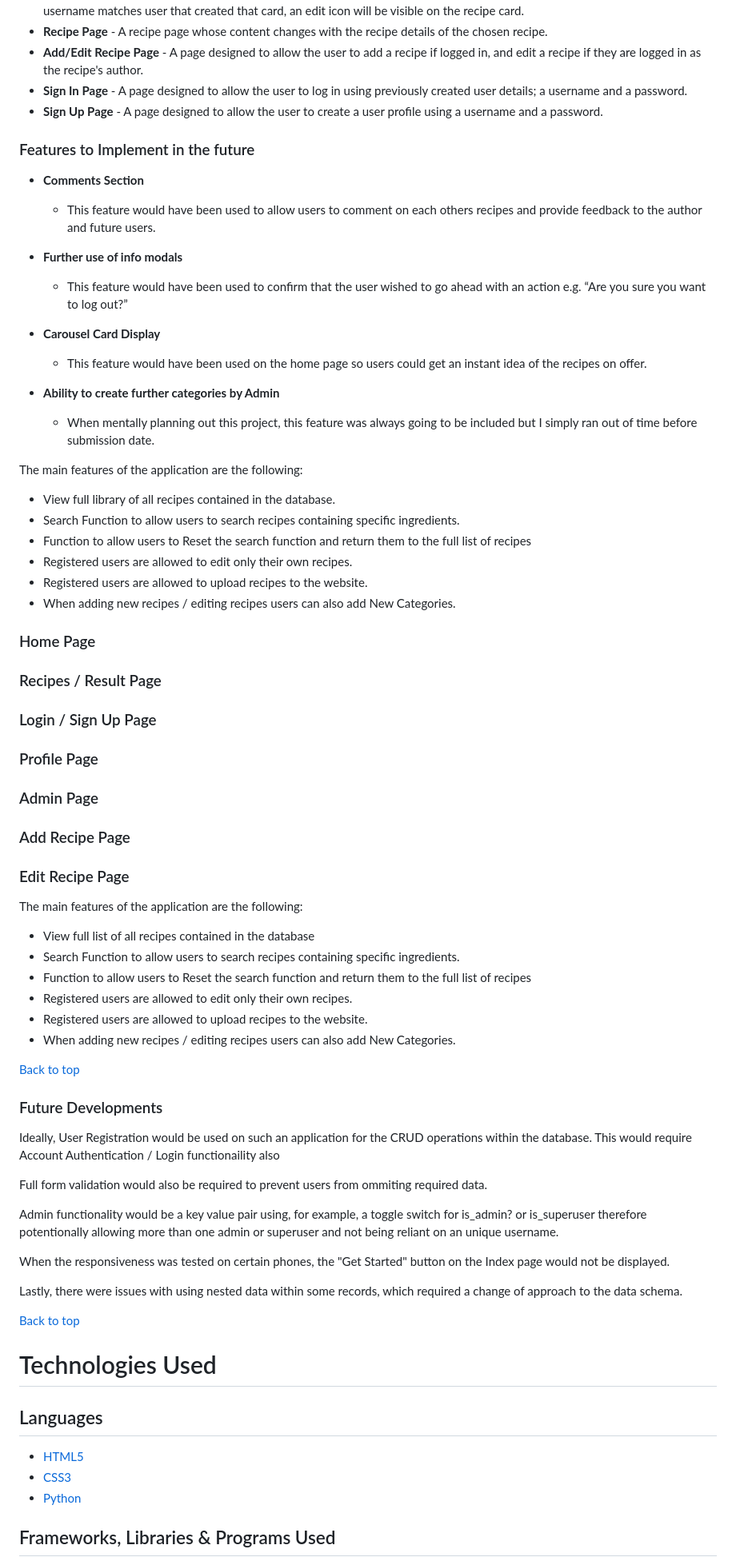
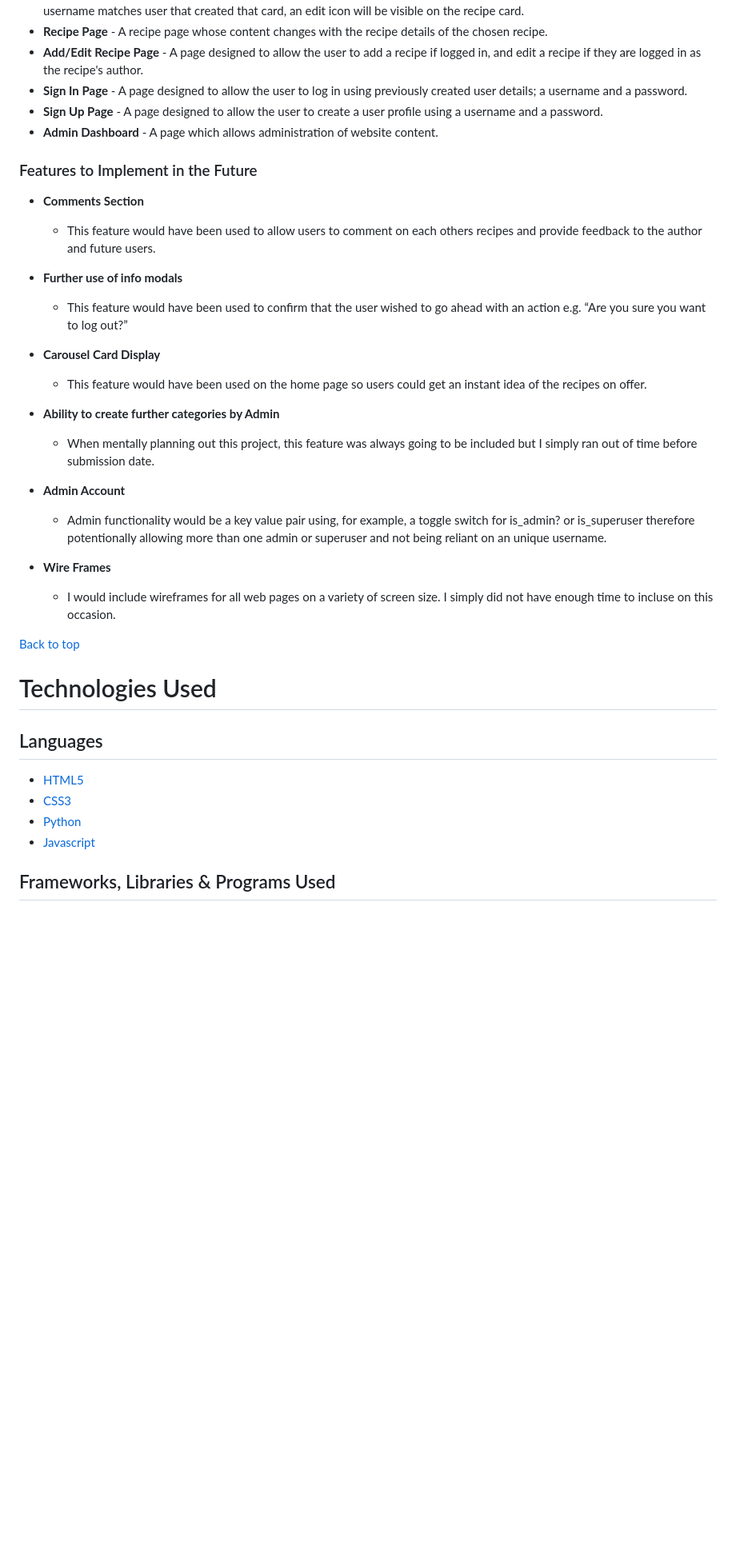
Before and after one commit to lisaloudness/Blas, a Markdown page: README.md, the part around the change printed below. Shown: that part at 80% size. Drawn GitHub-style; blank space fills up the shorter version.

```diff
--- a/README.md
+++ b/README.md
@@ -177,8 +229,9 @@ Each page of the website features a consistent responsive navigational system:
 - **Add/Edit Recipe Page** - A page designed to allow the user to add a recipe if logged in, and edit a recipe if they are logged in as the recipe's author.
 - **Sign In Page** - A page designed to allow the user to log in using previously created user details; a username and a password.
 - **Sign Up Page** - A page designed to allow the user to create a user profile using a username and a password.
+- **Admin Dashboard** - A page which allows administration of website content.
 
-### Features to Implement in the future
+### Features to Implement in the Future
 - **Comments Section**
      - This feature would have been used to allow users to comment on each others recipes and provide feedback to the author and future users.
 
@@ -187,83 +240,18 @@ Each page of the website features a consistent responsive navigational system:
 
 - **Carousel Card Display**
 	- This feature would have been used on the home page so users could get an instant idea of the recipes on offer.
+
 - **Ability to create further categories by Admin**
 	- When mentally planning out this project, this feature was always going to be included but I simply ran out of time before submission date.
 
+- **Admin Account**
+   - Admin functionality would be a key value pair using, for example, a toggle switch for is_admin? or is_superuser therefore potentionally allowing more than one admin or superuser and not being reliant on an unique username.
 
-
-
-
-
-
-
-
-
-
-
-
-
-
-
-
-
-
-
-
-
-
-
-
-The main features of the application are the following:
-
-- View full library of all recipes contained in the database.
-- Search Function to allow users to search recipes containing specific ingredients.
-- Function to allow users to Reset the search function and return them to the full list of recipes
-- Registered users are allowed to edit only their own recipes.
-- Registered users are allowed to upload recipes to the website.
-- When adding new recipes / editing recipes users can also add New Categories.
-
-
-### Home Page
-
-### Recipes / Result Page
-
-### Login / Sign Up Page
-
-### Profile Page
-
-
-### Admin Page
-
-
-### Add Recipe Page
-
-### Edit Recipe Page
-
-The main features of the application are the following:
-
-- View full list of all recipes contained in the database
-- Search Function to allow users to search recipes containing specific ingredients.
-- Function to allow users to Reset the search function and return them to the full list of recipes
-- Registered users are allowed to edit only their own recipes.
-- Registered users are allowed to upload recipes to the website.
-- When adding new recipes / editing recipes users can also add New Categories.
+- **Wire Frames**
+   - I would include wireframes for all web pages on a variety of screen size.  I simply did not have enough time to incluse on this occasion.
 
 [Back to top](#blas-recipe-website)
 
-### Future Developments
-
-Ideally, User Registration would be used on such an application for the CRUD operations within the database.  This would require Account Authentication / Login functionaility also
-
-Full form validation would also be required to prevent users from ommiting required data.
-
-Admin functionality would be a key value pair using, for example, a toggle switch for is_admin? or is_superuser therefore potentionally allowing more than one admin or superuser and not being reliant on an unique username.
-
-When the responsiveness was tested on certain phones, the "Get Started" button on the Index page would not be displayed.
-
-Lastly, there were issues with using nested data within some records, which required a change of approach to the data schema.
-
-[Back to top](#blas-recipe-website)
 
 # Technologies Used
 
@@ -271,6 +259,7 @@ Lastly, there were issues with using nested data within some records, which requ
 - [HTML5](https://en.wikipedia.org/wiki/HTML5)
 - [CSS3](https://en.wikipedia.org/wiki/CSS)
 - [Python](https://www.python.org/)
+- [Javascript](https://www.javascript.com/)
 
 
 ## Frameworks, Libraries & Programs Used
```
Also changed, not shown: other parts of README.md (+89 -61 lines), static/images/readme/blas_cooler.png (added), 5 other files.
